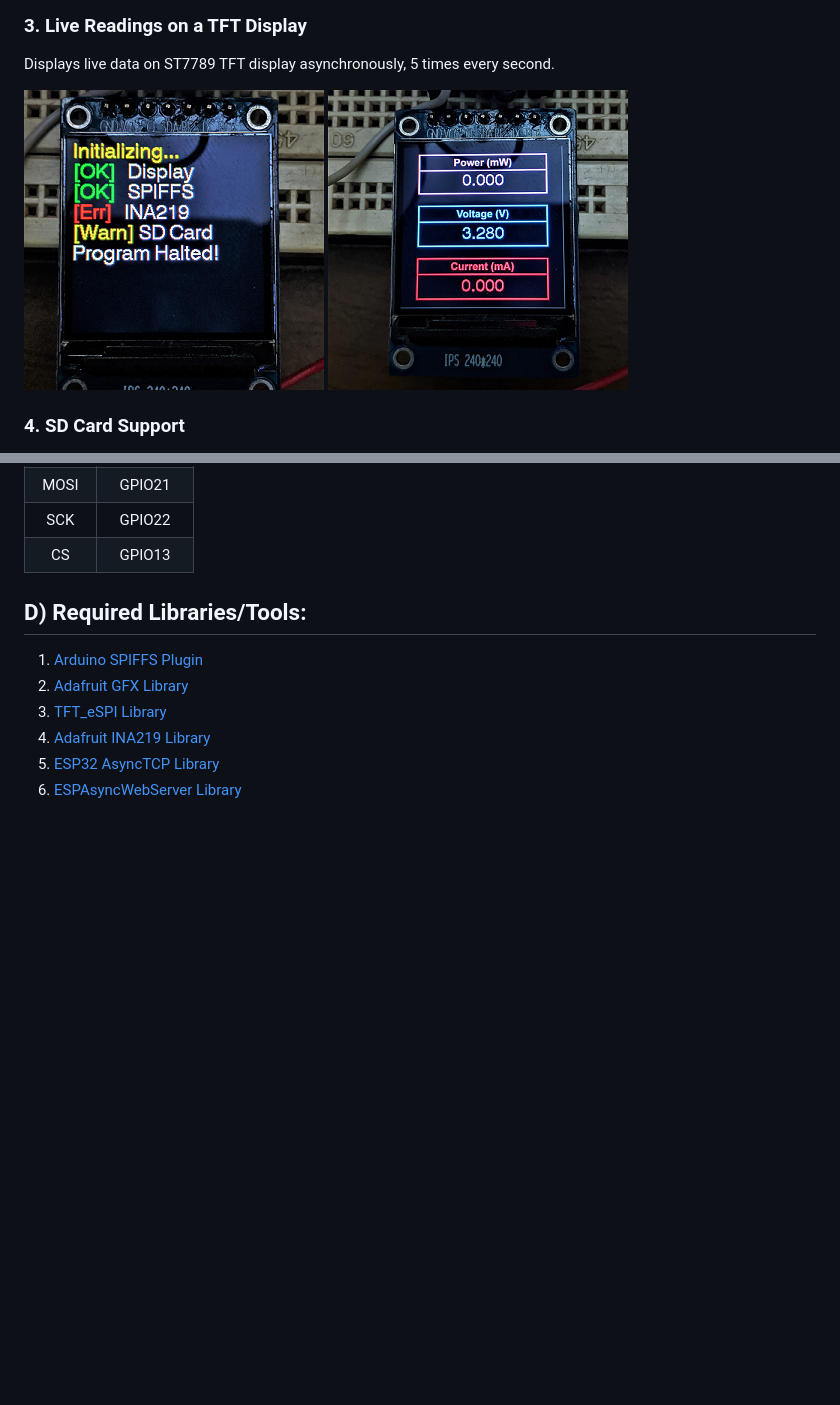
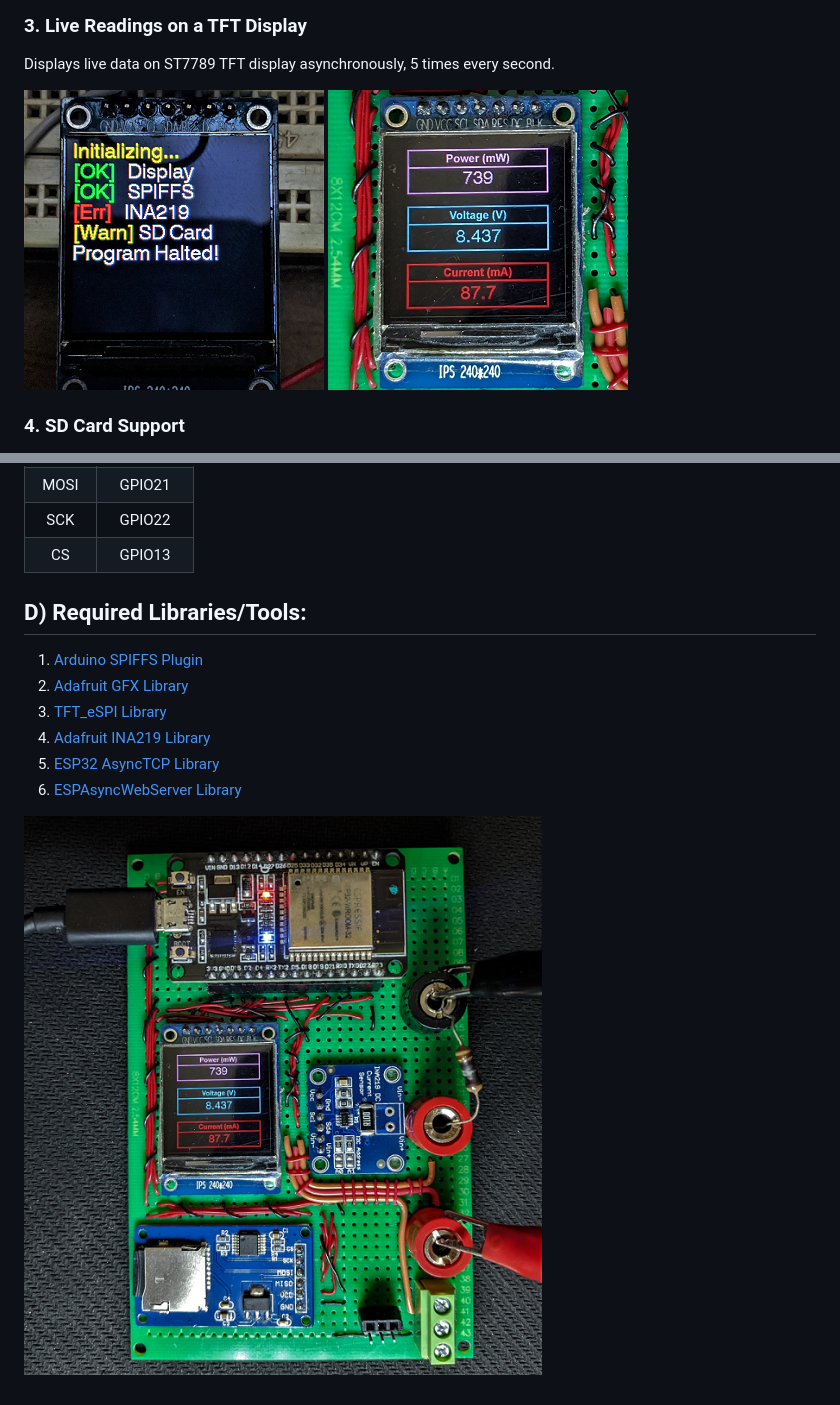
Before and after one commit to shreyask21/powermeter, a Markdown page: README.md, 2 parts joined by grey strips. Drawn GitHub-style; pictures changed too: img/board.png (added), img/display2.png; blank space fills up the shorter version.

```diff
--- a/README.md
+++ b/README.md
@@ -90,3 +90,6 @@ If your display **does not have a CS (Chip Select) pin** then you have _two opti
 4. [Adafruit INA219 Library](https://github.com/adafruit/Adafruit_INA219)
 5. [ESP32 AsyncTCP Library](https://github.com/me-no-dev/AsyncTCP)
 6. [ESPAsyncWebServer Library](https://github.com/me-no-dev/ESPAsyncWebServer)
+
+
+![7](https://raw.githubusercontent.com/shreyask21/powermeter/master/img/board.png)
```
Also changed, not shown: 5 other files.
